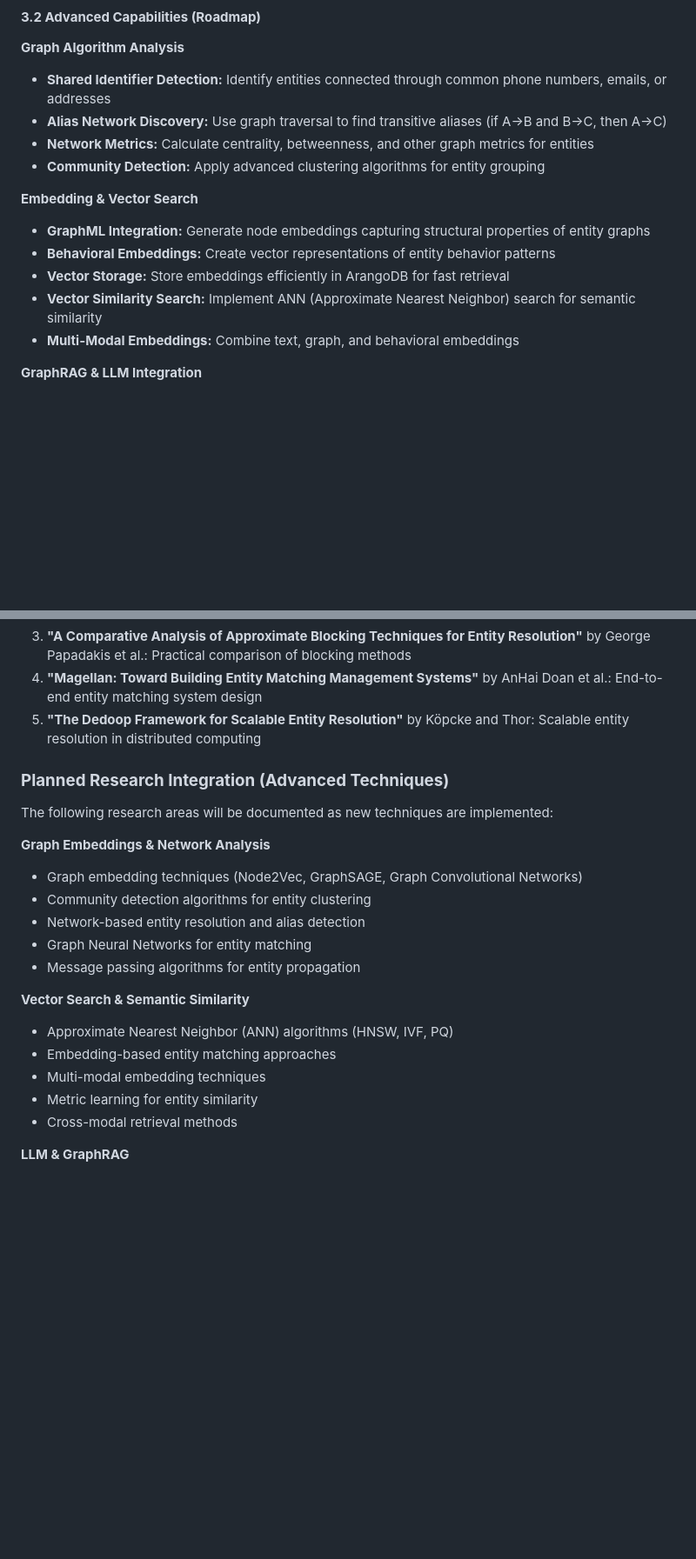
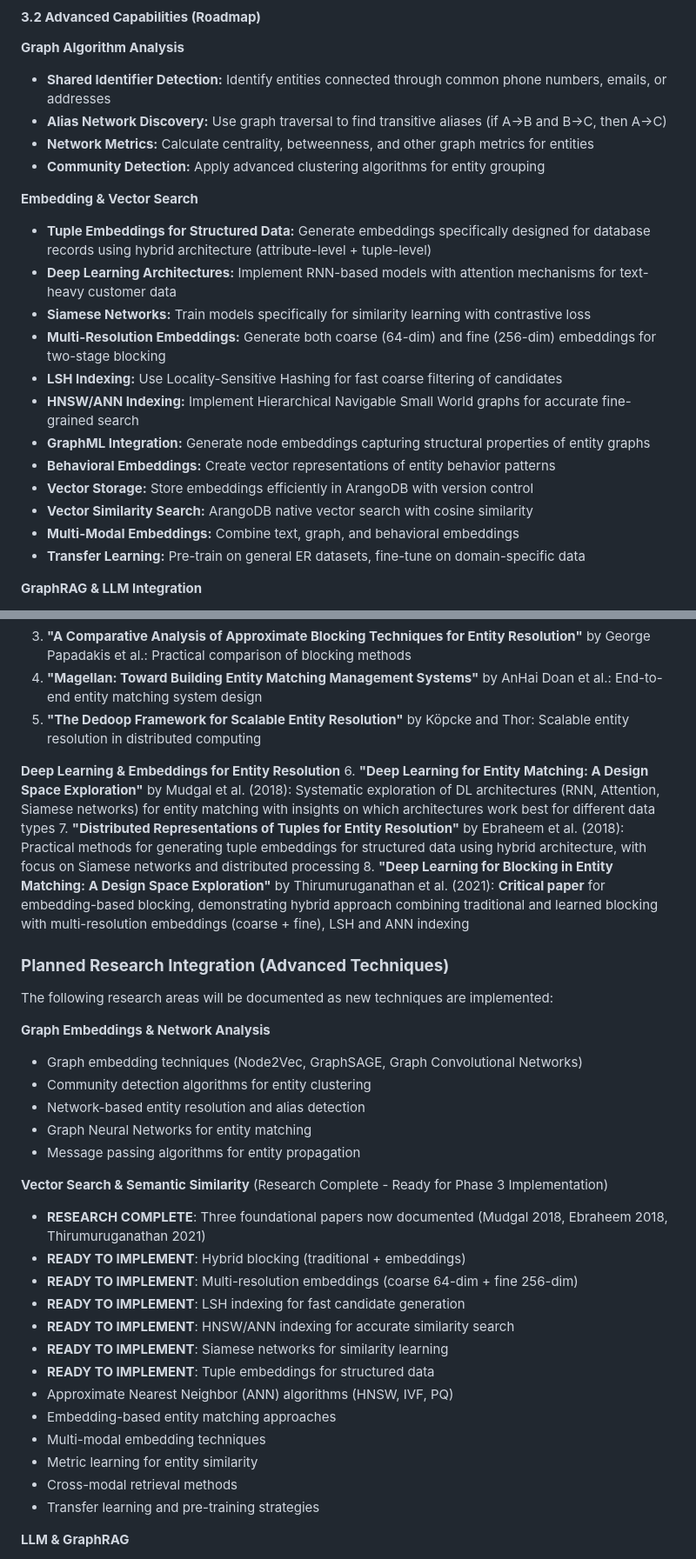
Before and after one commit to ArthurKeen/arango-entity-resolution, a Markdown page: docs/PRD.md, 2 parts joined by grey strips. Shown at 87% size. Drawn GitHub-style; blank space fills up the shorter version.

Commit message:
Update PRD with hybrid blocking approach and embedding research
Added comprehensive hybrid blocking strategy to PRD:

Functional Requirements Updates:
- Expanded Record Blocking section with 3-tier hybrid approach
  * Tier 1: Exact matching (email/phone) - fastest
  * Tier 2: Traditional fuzzy blocking (soundex, n-grams) - fast
  * Tier 3: Embedding-based semantic blocking (LSH + ANN) - comprehensive
- Added multi-resolution embeddings (64-dim coarse + 256-dim fine)
- Specified recall-optimized approach (≥95% at blocking stage)

Embedding & Vector Search Enhancements:
- Added tuple embeddings for structured data
- Specified deep learning architectures (RNN + Attention)
- Added Siamese networks for similarity learning
- Included LSH and HNSW indexing strategies
- Added transfer learning and pre-training approaches

Research Foundation:
- Added 3 new papers on deep learning for ER
  * Mudgal et al. (2018) - DL architectures
  * Ebraheem et al. (2018) - Tuple embeddings
  * Thirumuruganathan et al. (2021) - DL for blocking
- Marked Vector Search research as COMPLETE and READY for Phase 3
- Listed specific implementation-ready components

This update provides clear technical specifications for Phase 3
implementation based on comprehensive research foundation.

```diff
--- a/docs/PRD.md
+++ b/docs/PRD.md
@@ -46,11 +52,18 @@ This PRD outlines the requirements for an advanced entity resolution system in A
 * **Community Detection:** Apply advanced clustering algorithms for entity grouping
 
 **Embedding & Vector Search**
+* **Tuple Embeddings for Structured Data:** Generate embeddings specifically designed for database records using hybrid architecture (attribute-level + tuple-level)
+* **Deep Learning Architectures:** Implement RNN-based models with attention mechanisms for text-heavy customer data
+* **Siamese Networks:** Train models specifically for similarity learning with contrastive loss
+* **Multi-Resolution Embeddings:** Generate both coarse (64-dim) and fine (256-dim) embeddings for two-stage blocking
+* **LSH Indexing:** Use Locality-Sensitive Hashing for fast coarse filtering of candidates
+* **HNSW/ANN Indexing:** Implement Hierarchical Navigable Small World graphs for accurate fine-grained search
 * **GraphML Integration:** Generate node embeddings capturing structural properties of entity graphs
 * **Behavioral Embeddings:** Create vector representations of entity behavior patterns
-* **Vector Storage:** Store embeddings efficiently in ArangoDB for fast retrieval
-* **Vector Similarity Search:** Implement ANN (Approximate Nearest Neighbor) search for semantic similarity
+* **Vector Storage:** Store embeddings efficiently in ArangoDB with version control
+* **Vector Similarity Search:** ArangoDB native vector search with cosine similarity
 * **Multi-Modal Embeddings:** Combine text, graph, and behavioral embeddings
+* **Transfer Learning:** Pre-train on general ER datasets, fine-tune on domain-specific data
 
 **GraphRAG & LLM Integration**
 * **Document Entity Extraction:** Use LLMs to extract entities from unstructured documents
@@ -97,6 +110,11 @@ This project is built upon extensive academic research spanning traditional enti
 4. **"Magellan: Toward Building Entity Matching Management Systems"** by AnHai Doan et al.: End-to-end entity matching system design
 5. **"The Dedoop Framework for Scalable Entity Resolution"** by Köpcke and Thor: Scalable entity resolution in distributed computing
 
+**Deep Learning & Embeddings for Entity Resolution**
+6. **"Deep Learning for Entity Matching: A Design Space Exploration"** by Mudgal et al. (2018): Systematic exploration of DL architectures (RNN, Attention, Siamese networks) for entity matching with insights on which architectures work best for different data types
+7. **"Distributed Representations of Tuples for Entity Resolution"** by Ebraheem et al. (2018): Practical methods for generating tuple embeddings for structured data using hybrid architecture, with focus on Siamese networks and distributed processing
+8. **"Deep Learning for Blocking in Entity Matching: A Design Space Exploration"** by Thirumuruganathan et al. (2021): **Critical paper** for embedding-based blocking, demonstrating hybrid approach combining traditional and learned blocking with multi-resolution embeddings (coarse + fine), LSH and ANN indexing
+
 ### **Planned Research Integration (Advanced Techniques)**
 
 The following research areas will be documented as new techniques are implemented:
@@ -108,12 +126,20 @@ The following research areas will be documented as new techniques are implemente
 - Graph Neural Networks for entity matching
 - Message passing algorithms for entity propagation
 
-**Vector Search & Semantic Similarity**
+**Vector Search & Semantic Similarity** (Research Complete - Ready for Phase 3 Implementation)
+- **RESEARCH COMPLETE**: Three foundational papers now documented (Mudgal 2018, Ebraheem 2018, Thirumuruganathan 2021)
+- **READY TO IMPLEMENT**: Hybrid blocking (traditional + embeddings)
+- **READY TO IMPLEMENT**: Multi-resolution embeddings (coarse 64-dim + fine 256-dim)
+- **READY TO IMPLEMENT**: LSH indexing for fast candidate generation
+- **READY TO IMPLEMENT**: HNSW/ANN indexing for accurate similarity search
+- **READY TO IMPLEMENT**: Siamese networks for similarity learning
+- **READY TO IMPLEMENT**: Tuple embeddings for structured data
 - Approximate Nearest Neighbor (ANN) algorithms (HNSW, IVF, PQ)
 - Embedding-based entity matching approaches
 - Multi-modal embedding techniques
 - Metric learning for entity similarity
 - Cross-modal retrieval methods
+- Transfer learning and pre-training strategies
 
 **LLM & GraphRAG**
 - Large Language Models for information extraction
```
Also changed, not shown: other parts of docs/PRD.md (+7 -1 lines).
